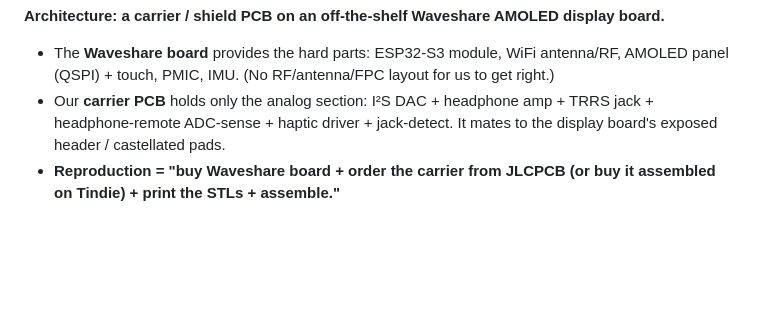
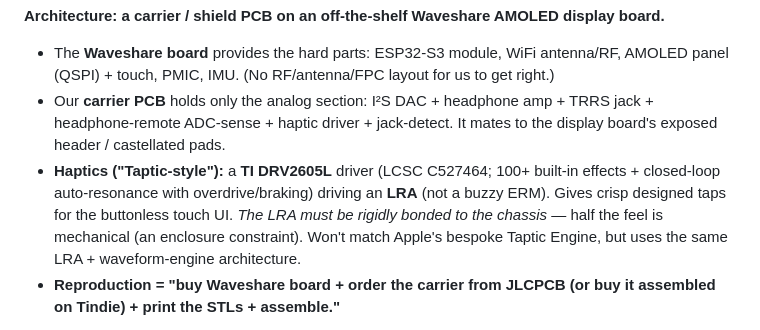
Before and after one commit to Jesstr8803/MA-ESPortable, a Markdown page: README.md, the part around the change. Drawn GitHub-style; blank space fills up the shorter version.

Commit message:
docs: haptics = LRA + TI DRV2605L (Taptic-style)
Apple's "Taptic Engine" route: LRA actuator (not ERM) driven by a TI
DRV2605L (LCSC C527464) with its built-in effect library + closed-loop
auto-resonance/overdrive/braking for crisp taps. Note the LRA must be
rigidly bonded to the chassis (enclosure constraint). Lives on the carrier.

Co-Authored-By: Claude Opus 4.8 <noreply@anthropic.com>

```diff
--- a/README.md
+++ b/README.md
@@ -90,6 +90,11 @@ web-flasher on GitHub Pages).
 - Our **carrier PCB** holds only the analog section: I²S DAC + headphone amp + TRRS jack +
   headphone-remote ADC-sense + haptic driver + jack-detect. It mates to the display board's
   exposed header / castellated pads.
+- **Haptics ("Taptic-style"):** a **TI DRV2605L** driver (LCSC C527464; 100+ built-in effects +
+  closed-loop auto-resonance with overdrive/braking) driving an **LRA** (not a buzzy ERM). Gives
+  crisp designed taps for the buttonless touch UI. *The LRA must be rigidly bonded to the chassis*
+  — half the feel is mechanical (an enclosure constraint). Won't match Apple's bespoke Taptic
+  Engine, but uses the same LRA + waveform-engine architecture.
 - **Reproduction = "buy Waveshare board + order the carrier from JLCPCB (or buy it assembled on
   Tindie) + print the STLs + assemble."**
 
```
